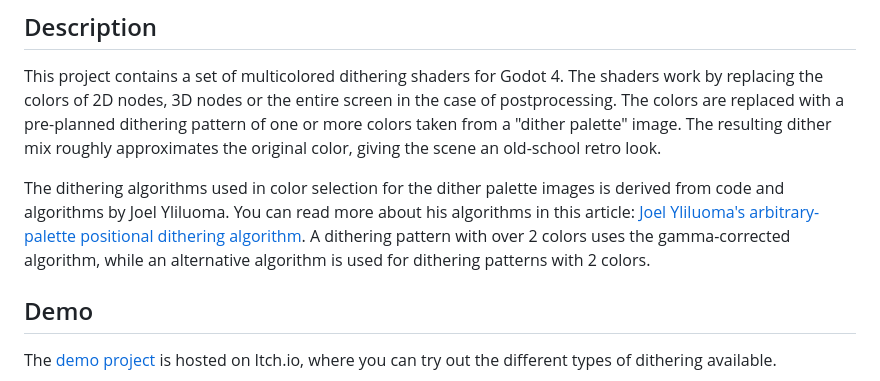
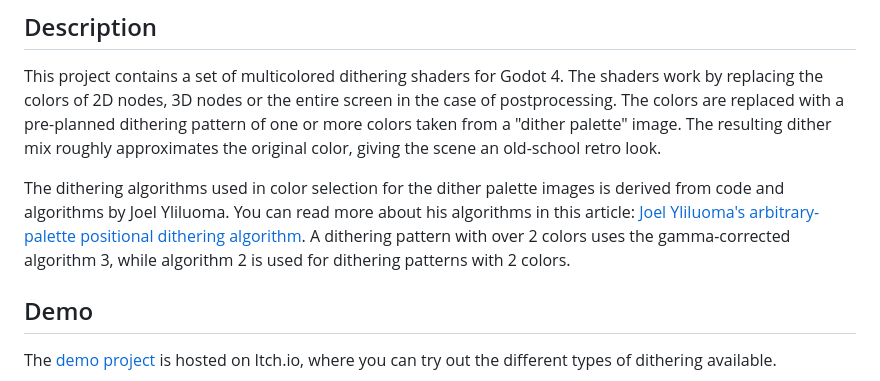
Before and after one commit to Donitzo/godot-color-dither, a Markdown page: README.md, the part around the change. GitHub-like rendering.

```diff
--- a/README.md
+++ b/README.md
@@ -6,7 +6,7 @@
 
 This project contains a set of multicolored dithering shaders for Godot 4. The shaders work by replacing the colors of 2D nodes, 3D nodes or the entire screen in the case of postprocessing. The colors are replaced with a pre-planned dithering pattern of one or more colors taken from a "dither palette" image. The resulting dither mix roughly approximates the original color, giving the scene an old-school retro look.
 
-The dithering algorithms used in color selection for the dither palette images is derived from code and algorithms by Joel Yliluoma. You can read more about his algorithms in this article: [Joel Yliluoma's arbitrary-palette positional dithering algorithm](https://bisqwit.iki.fi/story/howto/dither/jy/). A dithering pattern with over 2 colors uses the gamma-corrected algorithm, while an alternative algorithm is used for dithering patterns with 2 colors.
+The dithering algorithms used in color selection for the dither palette images is derived from code and algorithms by Joel Yliluoma. You can read more about his algorithms in this article: [Joel Yliluoma's arbitrary-palette positional dithering algorithm](https://bisqwit.iki.fi/story/howto/dither/jy/). A dithering pattern with over 2 colors uses the gamma-corrected algorithm 3, while algorithm 2 is used for dithering patterns with 2 colors.
 
 ## Demo
 
```
